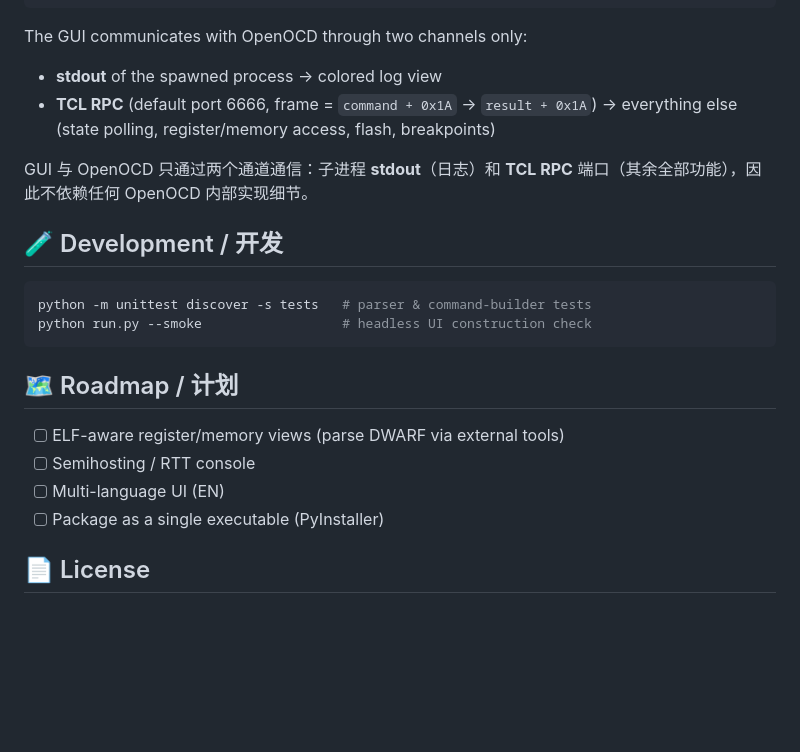
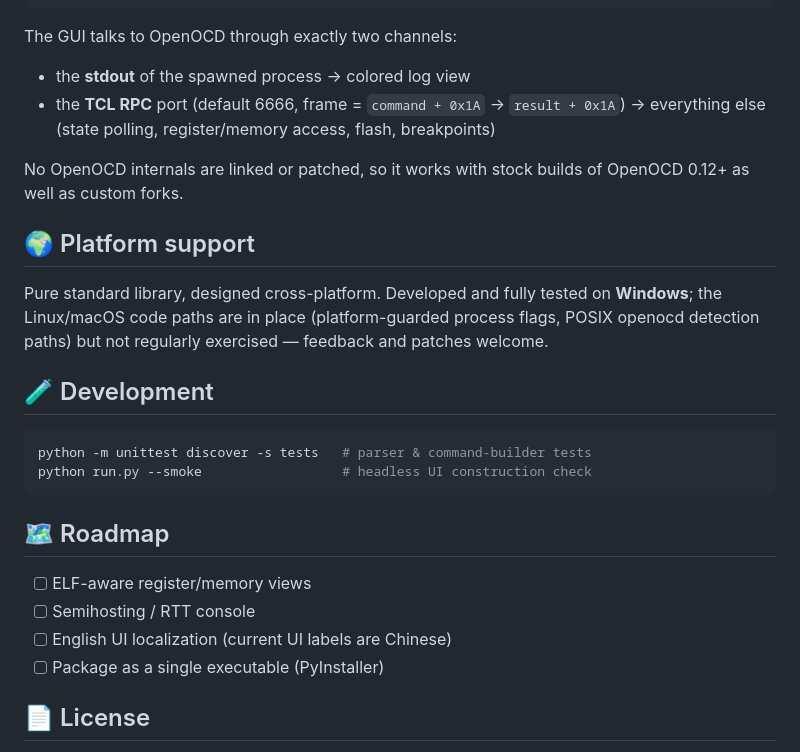
Before and after one commit to P4rfa1t/OpenOCD-GUI, a Markdown page: README.md, the part around one of its changes. GitHub-like rendering; blank space fills up the shorter version.

````diff
--- a/README.md
+++ b/README.md
@@ -68,24 +64,29 @@ OpenOCD-GUI/
 └── tests/                       # unit tests for parsers & argv builder
 ```
 
-The GUI communicates with OpenOCD through two channels only:
-- **stdout** of the spawned process → colored log view
-- **TCL RPC** (default port 6666, frame = `command + 0x1A` → `result + 0x1A`) → everything else (state polling, register/memory access, flash, breakpoints)
+The GUI talks to OpenOCD through exactly two channels:
 
-GUI 与 OpenOCD 只通过两个通道通信：子进程 **stdout**（日志）和 **TCL RPC** 端口（其余全部功能），因此不依赖任何 OpenOCD 内部实现细节。
+- the **stdout** of the spawned process → colored log view
+- the **TCL RPC** port (default 6666, frame = `command + 0x1A` → `result + 0x1A`) → everything else (state polling, register/memory access, flash, breakpoints)
 
-## 🧪 Development / 开发
+No OpenOCD internals are linked or patched, so it works with stock builds of OpenOCD 0.12+ as well as custom forks.
+
+## 🌍 Platform support
+
+Pure standard library, designed cross-platform. Developed and fully tested on **Windows**; the Linux/macOS code paths are in place (platform-guarded process flags, POSIX openocd detection paths) but not regularly exercised — feedback and patches welcome.
+
+## 🧪 Development
 
 ```bash
 python -m unittest discover -s tests   # parser & command-builder tests
 python run.py --smoke                  # headless UI construction check
 ```
 
-## 🗺️ Roadmap / 计划
+## 🗺️ Roadmap
 
-- [ ] ELF-aware register/memory views (parse DWARF via external tools)
+- [ ] ELF-aware register/memory views
 - [ ] Semihosting / RTT console
-- [ ] Multi-language UI (EN)
+- [ ] English UI localization (current UI labels are Chinese)
 - [ ] Package as a single executable (PyInstaller)
 
 ## 📄 License
````
Also changed, not shown: other parts of README.md (+25 -29 lines), README.zh-CN.md (added, +94 -0 lines).
